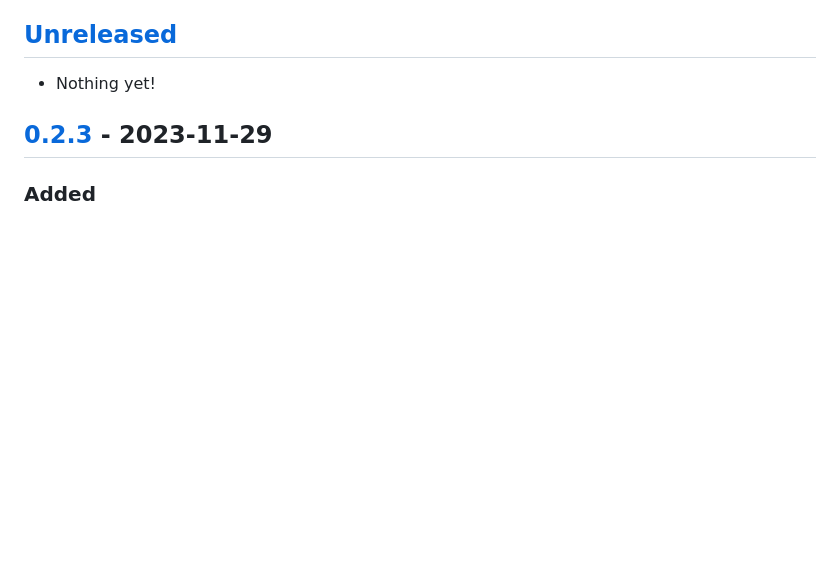
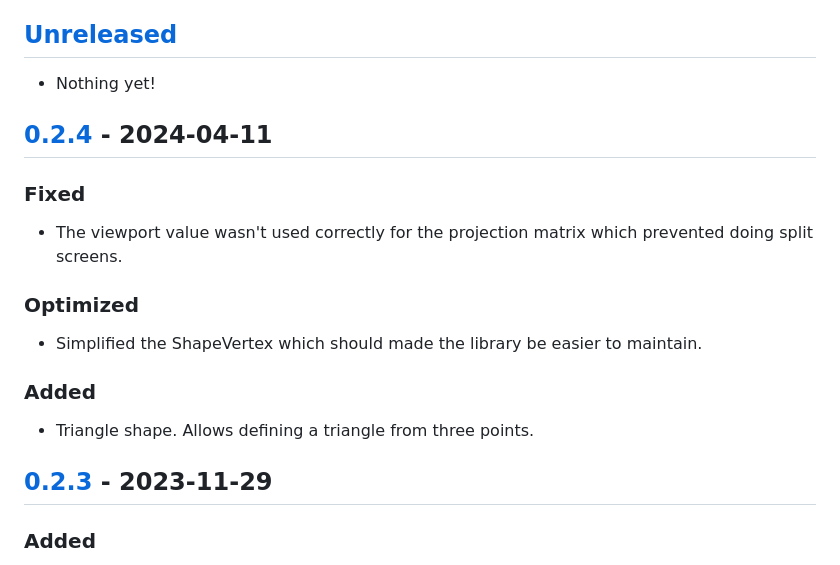
Before and after one commit to Apostolique/Apos.Shapes, a Markdown page: CHANGELOG.md, the part around the change printed below. GitHub-like rendering; blank space fills up the shorter version.

Commit message:
Changelog for 0.2.4

```diff
--- a/CHANGELOG.md
+++ b/CHANGELOG.md
@@ -7,6 +7,20 @@ The format is based on [Keep a Changelog](https://keepachangelog.com/en/1.0.0/),
 ## [Unreleased]
 
 - Nothing yet!
+
+## [0.2.4] - 2024-04-11
+
+### Fixed
+
+- The viewport value wasn't used correctly for the projection matrix which prevented doing split screens.
+
+### Optimized
+
+- Simplified the ShapeVertex which should made the library be easier to maintain.
+
+### Added
+
+- Triangle shape. Allows defining a triangle from three points.
 
 ## [0.2.3] - 2023-11-29
 
```
Also changed, not shown: other parts of CHANGELOG.md (+2 -1 lines).
